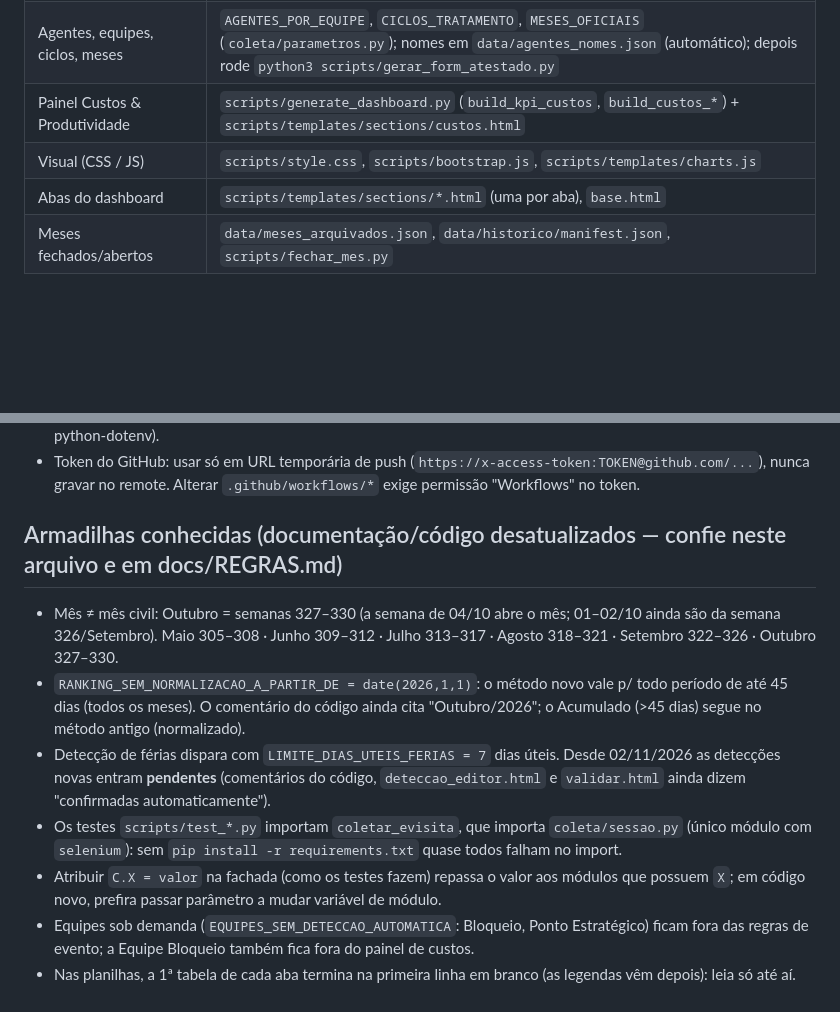
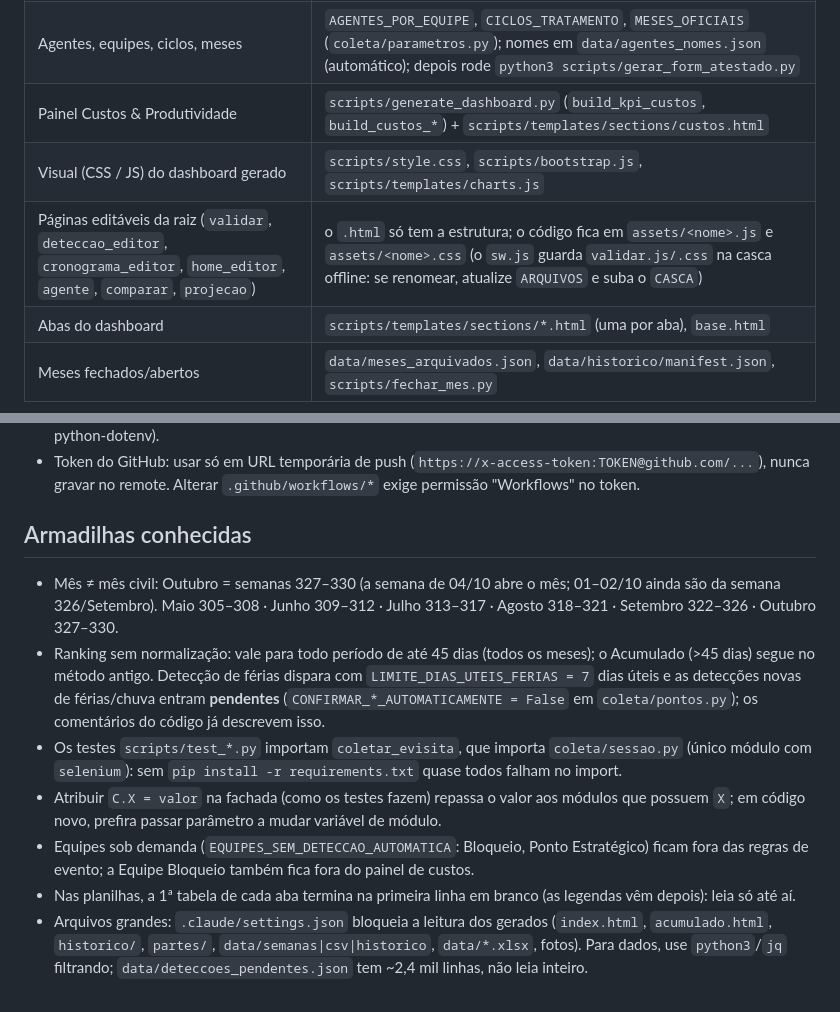
Before and after one commit to LucsDevPro/Sentinela, a Markdown page: CLAUDE.md, 2 parts joined by grey strips. Rendered like a GitHub page; blank space fills up the shorter version.

Commit message:
CLAUDE.md: remove armadilhas já corrigidas, documenta páginas em assets/ e a trava de leitura; regenera MAPA.md

```diff
--- a/CLAUDE.md
+++ b/CLAUDE.md
@@ -27,7 +27,8 @@ Editores (validar/deteccao/cronograma/home .html) ─▶ Worker Cloudflare (work
 | Cronograma (justificativas) | `data/cronograma_ausencias.json`, `_obter_motivo_cronograma` (`coleta/auxiliares.py`), `MOTIVOS_CRONOGRAMA` (`coleta/parametros.py`) |
 | Agentes, equipes, ciclos, meses | `AGENTES_POR_EQUIPE`, `CICLOS_TRATAMENTO`, `MESES_OFICIAIS` (`coleta/parametros.py`); nomes em `data/agentes_nomes.json` (automático); depois rode `python3 scripts/gerar_form_atestado.py` |
 | Painel Custos & Produtividade | `scripts/generate_dashboard.py` (`build_kpi_custos`, `build_custos_*`) + `scripts/templates/sections/custos.html` |
-| Visual (CSS / JS) | `scripts/style.css`, `scripts/bootstrap.js`, `scripts/templates/charts.js` |
+| Visual (CSS / JS) do dashboard gerado | `scripts/style.css`, `scripts/bootstrap.js`, `scripts/templates/charts.js` |
+| Páginas editáveis da raiz (`validar`, `deteccao_editor`, `cronograma_editor`, `home_editor`, `agente`, `comparar`, `projecao`) | o `.html` só tem a estrutura; o código fica em `assets/<nome>.js` e `assets/<nome>.css` (o `sw.js` guarda `validar.js/.css` na casca offline: se renomear, atualize `ARQUIVOS` e suba o `CASCA`) |
 | Abas do dashboard | `scripts/templates/sections/*.html` (uma por aba), `base.html` |
 | Meses fechados/abertos | `data/meses_arquivados.json`, `data/historico/manifest.json`, `scripts/fechar_mes.py` |
 
@@ -56,14 +57,12 @@ Depois de gerar `_teste.html`, **apague** `_teste.html` e `partes/_teste*` (não
 - Variáveis de ambiente: modelo em `.env.example` (`.env` é ignorado pelo Git; o coletor lê do ambiente, sem python-dotenv).
 - Token do GitHub: usar só em URL temporária de push (`https://x-access-token:TOKEN@github.com/...`), nunca gravar no remote. Alterar `.github/workflows/*` exige permissão "Workflows" no token.
 
-## Armadilhas conhecidas (documentação/código desatualizados — confie neste arquivo e em docs/REGRAS.md)
+## Armadilhas conhecidas
 - Mês ≠ mês civil: Outubro = semanas 327–330 (a semana de 04/10 abre o mês; 01–02/10 ainda são da semana 326/Setembro).
   Maio 305–308 · Junho 309–312 · Julho 313–317 · Agosto 318–321 · Setembro 322–326 · Outubro 327–330.
-- `RANKING_SEM_NORMALIZACAO_A_PARTIR_DE = date(2026,1,1)`: o método novo vale p/ todo período de até 45 dias (todos os meses). O comentário
-  do código ainda cita "Outubro/2026"; o Acumulado (>45 dias) segue no método antigo (normalizado).
-- Detecção de férias dispara com `LIMITE_DIAS_UTEIS_FERIAS = 7` dias úteis. Desde 02/11/2026 as detecções novas entram **pendentes**
-  (comentários do código, `deteccao_editor.html` e `validar.html` ainda dizem "confirmadas automaticamente").
+- Ranking sem normalização: vale para todo período de até 45 dias (todos os meses); o Acumulado (>45 dias) segue no método antigo. Detecção de férias dispara com `LIMITE_DIAS_UTEIS_FERIAS = 7` dias úteis e as detecções novas de férias/chuva entram **pendentes** (`CONFIRMAR_*_AUTOMATICAMENTE = False` em `coleta/pontos.py`); os comentários do código já descrevem isso.
 - Os testes `scripts/test_*.py` importam `coletar_evisita`, que importa `coleta/sessao.py` (único módulo com `selenium`): sem `pip install -r requirements.txt` quase todos falham no import.
 - Atribuir `C.X = valor` na fachada (como os testes fazem) repassa o valor aos módulos que possuem `X`; em código novo, prefira passar parâmetro a mudar variável de módulo.
 - Equipes sob demanda (`EQUIPES_SEM_DETECCAO_AUTOMATICA`: Bloqueio, Ponto Estratégico) ficam fora das regras de evento; a Equipe Bloqueio também fica fora do painel de custos.
 - Nas planilhas, a 1ª tabela de cada aba termina na primeira linha em branco (as legendas vêm depois): leia só até aí.
+- Arquivos grandes: `.claude/settings.json` bloqueia a leitura dos gerados (`index.html`, `acumulado.html`, `historico/`, `partes/`, `data/semanas|csv|historico`, `data/*.xlsx`, fotos). Para dados, use `python3`/`jq` filtrando; `data/deteccoes_pendentes.json` tem ~2,4 mil linhas, não leia inteiro.
```
Also changed, not shown: docs/MAPA.md (+30 -28 lines).
